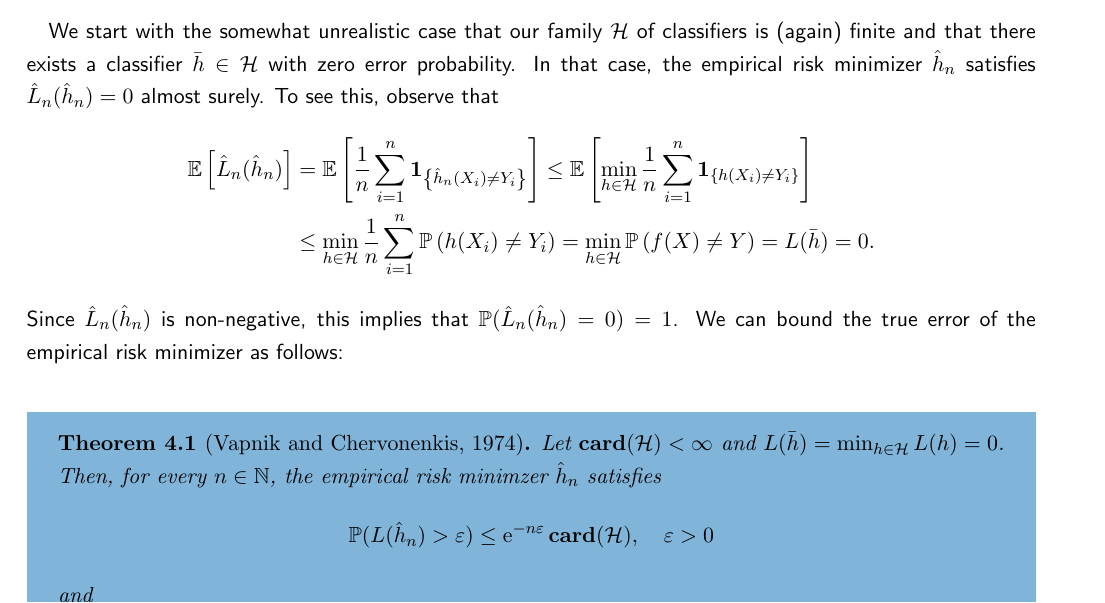
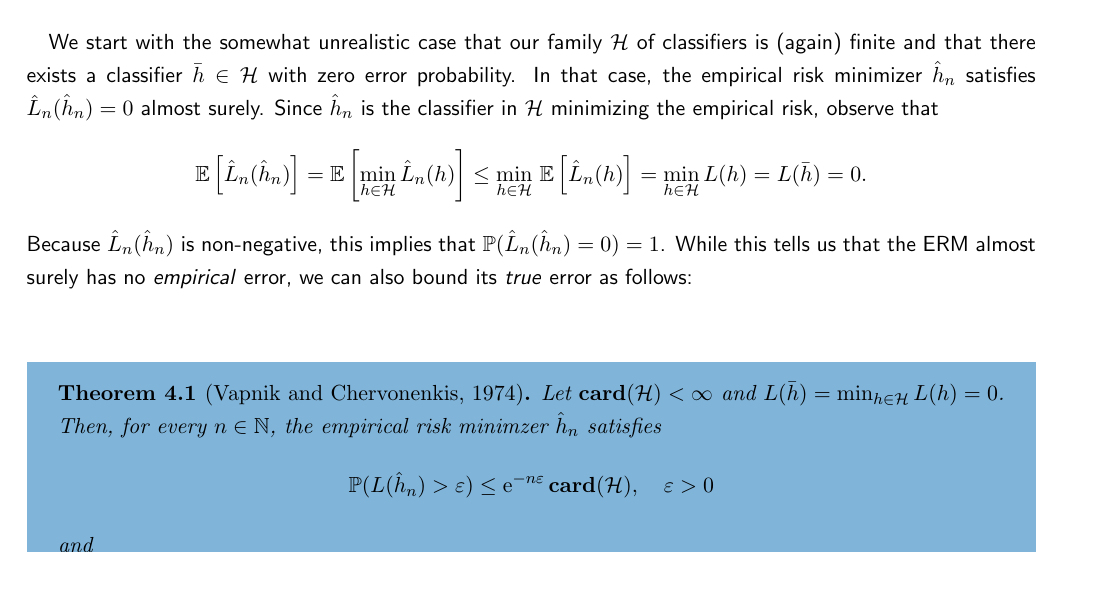
Before and after one commit to mrvnthss/QuantFoundationsAI, a LaTeX thesis (main.tex, which reads contents/chapter4.tex): part of page 35 of 68, cut so that both start at the same text, the shorter picture padded with empty space. Compiled offline with pdfLaTeX.

Commit message:
Improve introduction leading up to Theorem 4.1

```diff
--- a/contents/chapter4.tex
+++ b/contents/chapter4.tex
@@ -12,12 +12,11 @@ where $\bar h \in \mathcal{H}$ is the oracle, i.e., the classifier in $\mathcal{
 \]
 holds with probability at least $1 - \delta$, if $\mathcal{H}$ is a \emph{finite} family of $M$ classifiers. Note that this upper bound for finite $\mathcal{H}$ cannot be applied to the case that $\mathcal{H}$ is \emph{infinite}. Essentially, to extend our previous results to the infinite case, we would need to show that only finitely many elements in a possibly infinite dictionary $\mathcal{H}$ \qq{really matter}. This exactly is the goal of the Vapnik-Chervonenkis (VC) theory developed in 1971.
 
-We start with the somewhat unrealistic case that our family $\mathcal{H}$ of classifiers is (again) finite and that there exists a classifier $\bar h \in \mathcal{H}$ with zero error probability. In that case, the empirical risk minimizer $\hat h_n$ satisfies $\hat L_n(\hat h_n) = 0$ almost surely. To see this, observe that
-\begin{align*}
-    \Ex{\hat L_n(\hat h_n)} &= \Ex{\frac{1}{n} \sum_{i=1}^n \indSet{\hat h_n(X_i) \neq Y_i}} \leq \Ex{\min_{h \in \mathcal{H}} \frac{1}{n} \sum_{i=1}^n \indSet{h(X_i) \neq Y_i}} \\
-        &\leq \min_{h \in \mathcal{H}} \frac{1}{n} \sum_{i=1}^n \Pr{h(X_i) \neq Y_i} = \min_{h \in \mathcal{H}} \Pr{f(X) \neq Y} = L(\bar h) = 0.
-\end{align*}
-Since $\hat L_n(\hat h_n)$ is non-negative, this implies that $\P(\hat L_n(\hat h_n) = 0) = 1$. We can bound the true error of the empirical risk minimizer as follows:
+We start with the somewhat unrealistic case that our family $\mathcal{H}$ of classifiers is (again) finite and that there exists a classifier $\bar h \in \mathcal{H}$ with zero error probability. In that case, the empirical risk minimizer $\hat h_n$ satisfies $\hat L_n(\hat h_n) = 0$ almost surely. Since $\hat h_n$ is the classifier in $\mathcal{H}$ minimizing the empirical risk, observe that
+\[
+    \Ex{\hat L_n(\hat h_n)} = \Ex{\min_{h \in \mathcal{H}} \hat L_n(h)} \leq \min_{h \in \mathcal{H}} \, \Ex{\hat L_n(h)} = \min_{h \in \mathcal{H}} L(h) = L(\bar h) = 0.
+\]
+Because $\hat L_n(\hat h_n)$ is non-negative, this implies that $\P(\hat L_n(\hat h_n) = 0) = 1$. While this tells us that the ERM almost surely has no \emph{empirical} error, we can also bound its \emph{true} error as follows:
 
 \begin{theorem}[Vapnik and Chervonenkis, 1974]
 Let $\card{\mathcal{H}} < \infty$ and $L(\bar h) = \min_{h \in \mathcal{H}} L(h) = 0$. Then, for every $n \in \N$, the empirical risk minimzer $\hat h_n$ satisfies
```
Also changed, not shown: contents/chapter4.tex (4 more changed lines).
